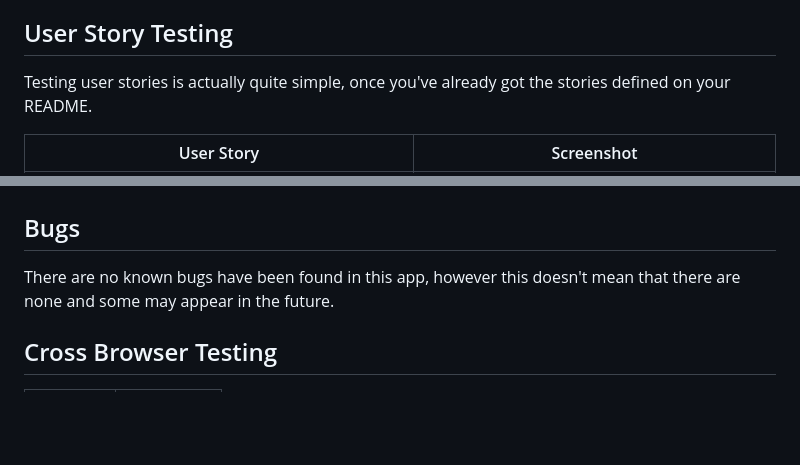
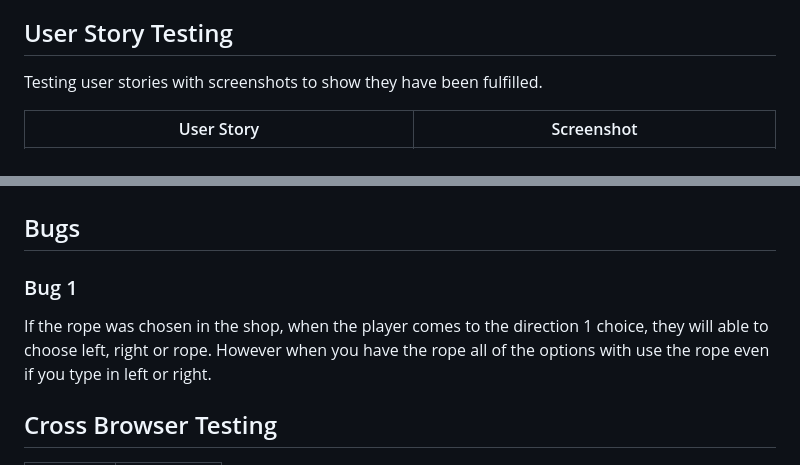
Before and after one commit to ogc1231/puzzle-pyramid, a Markdown page: TESTING.md, 2 parts joined by grey strips. Rendered like a GitHub page; blank space fills up the shorter version.

Commit message:
Add input testing and validation

```diff
--- a/TESTING.md
+++ b/TESTING.md
@@ -71,8 +133,7 @@ The aforementioned tests are just an example of a few different project scenario
 
 ## User Story Testing
 
-Testing user stories is actually quite simple, once you've already got the stories defined on your README.
-
+Testing user stories with screenshots to show they have been fulfilled.
 
 | User Story | Screenshot |
 | --- | --- |
@@ -89,7 +150,8 @@ Testing user stories is actually quite simple, once you've already got the stori
 
 ## Bugs
 
-There are no known bugs have been found in this app, however this doesn't mean that there are none and some may appear in the future.
+### Bug 1
+If the rope was chosen in the shop, when the player comes to the direction 1 choice, they will able to choose left, right or rope. However when you have the rope all of the options with use the rope even if you type in left or right.
 
 ## Cross Browser Testing
 
```
Also changed, not shown: other parts of TESTING.md (+94 -32 lines).
